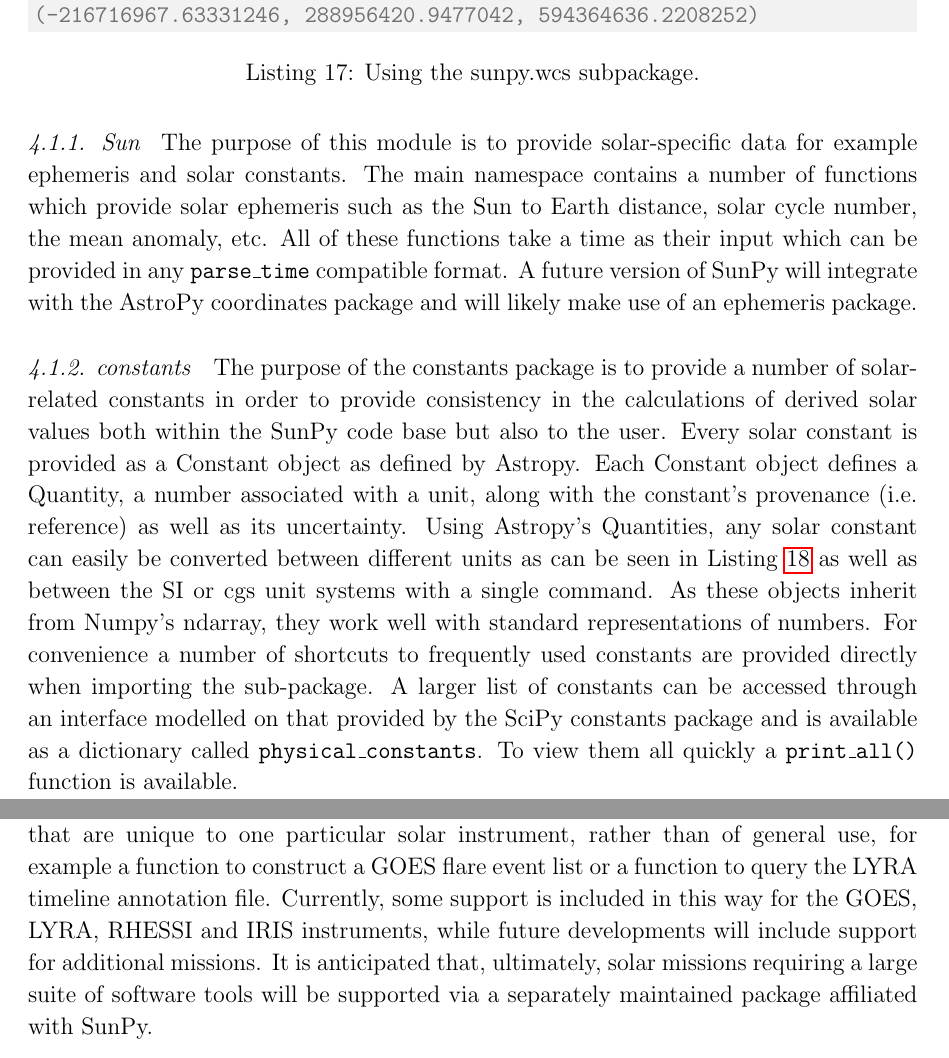
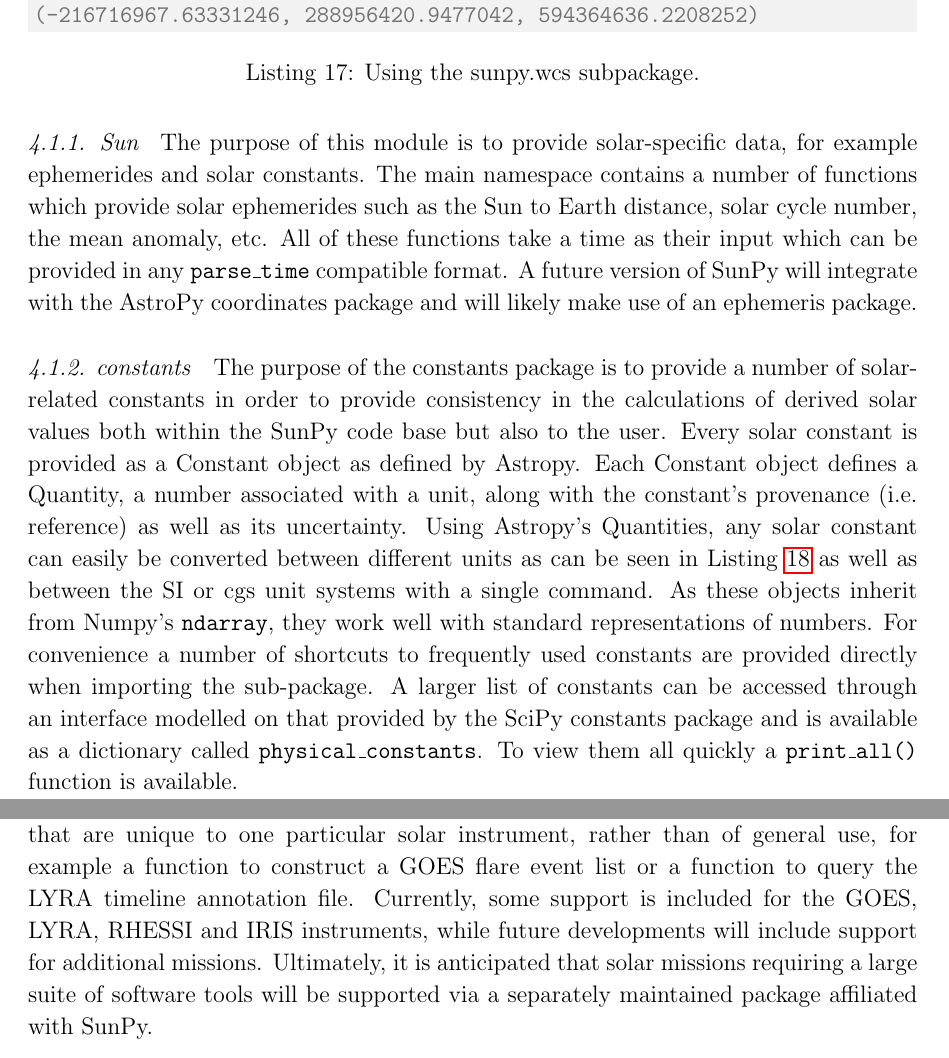
Before and after one commit to sunpy/sunpy-0.4-paper, a LaTeX paper (Sunpy_paper_0.4.tex, which reads 4-Util.tex): two parts of pages 21 and 22 of 26, joined at a grey line, cut so that both start at the same text. Compiled offline with pdfLaTeX.

Commit message:
Updated utilities

```diff
--- a/4-Util.tex
+++ b/4-Util.tex
@@ -61,9 +61,9 @@
 \end{listing}
 
 \subsubsection{Sun}\label{ssec:util:sun}
-The purpose of this module is to provide solar-specific data for example ephemeris and
+The purpose of this module is to provide solar-specific data, for example ephemerides and
 solar constants. The main namespace contains a number of functions which provide solar
-ephemeris such as the Sun to Earth distance, solar cycle number, the mean
+ephemerides such as the Sun to Earth distance, solar cycle number, the mean
 anomaly, etc.
 All of these functions take a time as their input which can be provided in any
 \texttt{parse\_time}
@@ -81,7 +81,7 @@
 Astropy's Quantities, any solar constant can easily be converted between
 different units as can be seen in Listing~\ref{code:constants_code} as well
 as between the SI or cgs unit systems with a single command.  As these objects inherit from
-Numpy's ndarray, they work well with standard representations of numbers.
+Numpy's \texttt{ndarray}, they work well with standard representations of numbers.
 For convenience a number of shortcuts to frequently used constants are provided
 directly when importing the sub-package. A larger list of constants can be
 accessed through an interface modelled on that provided by the SciPy constants
@@ -117,7 +117,7 @@
 These functions are generally those that are unique to one particular solar instrument,
 rather than of general use, for example a function to construct a GOES flare event list
 or a function to query the LYRA timeline annotation file. Currently, some support is included
- in this way for the GOES, LYRA, RHESSI and IRIS instruments, while future developments
- will include support for additional missions. It is anticipated that, ultimately, solar
+ for the GOES, LYRA, RHESSI and IRIS instruments, while future developments
+ will include support for additional missions. Ultimately, it is anticipated that solar
   missions requiring a large suite of software tools will be supported via a separately
   maintained package affiliated with SunPy.
```
Also changed, not shown: 4-Util.tex (2 more changed lines).
